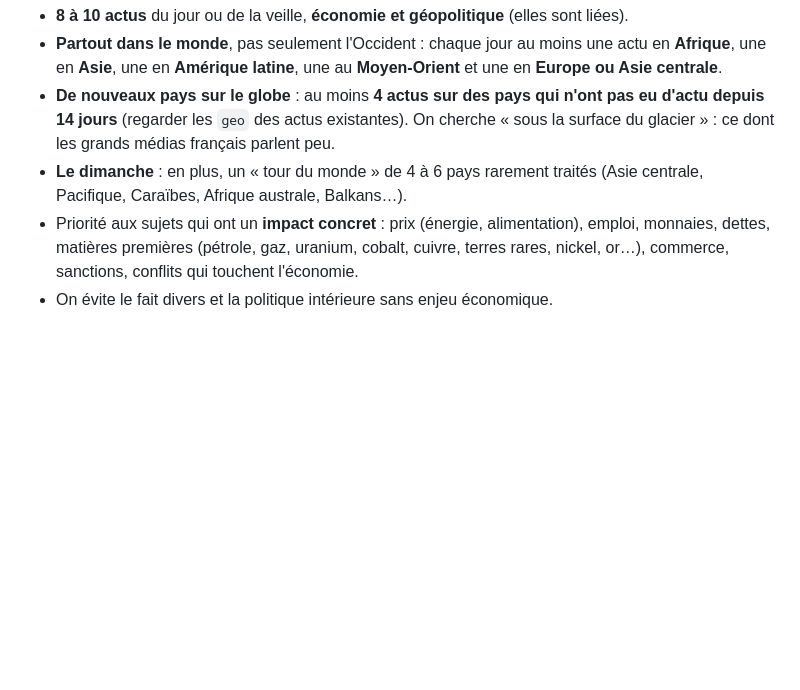
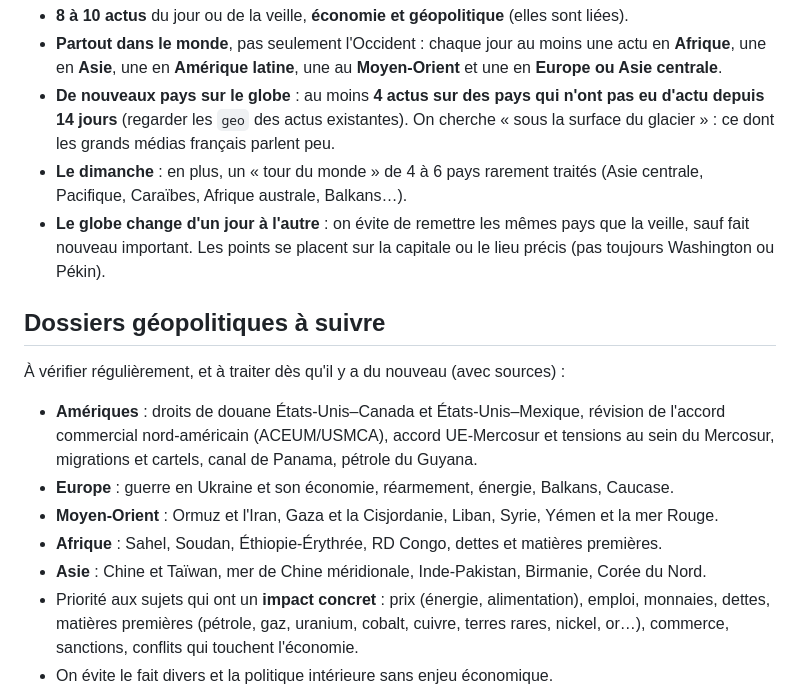
Before and after one commit to celestinnoury-bot/Geoconomic, a Markdown page: contenu/ROUTINE_ACTU.md, the part around the change. Rendered like a GitHub page; blank space fills up the shorter version.

Commit message:
Routine : le globe change d'un jour à l'autre, dossiers géopolitiques à suivre (dont Amériques)
Co-Authored-By: Claude Opus 5.5 <noreply@anthropic.com>
Claude-Session: https://claude.ai/code/session_01VNybTuTnTGvmYptAyLQhTj

```diff
--- a/contenu/ROUTINE_ACTU.md
+++ b/contenu/ROUTINE_ACTU.md
@@ -9,6 +9,16 @@ Elle peut être modifiée librement : la mise à jour automatique relit ce fichi
 - **Partout dans le monde**, pas seulement l'Occident : chaque jour au moins une actu en **Afrique**, une en **Asie**, une en **Amérique latine**, une au **Moyen-Orient** et une en **Europe ou Asie centrale**.
 - **De nouveaux pays sur le globe** : au moins **4 actus sur des pays qui n'ont pas eu d'actu depuis 14 jours** (regarder les `geo` des actus existantes). On cherche « sous la surface du glacier » : ce dont les grands médias français parlent peu.
 - **Le dimanche** : en plus, un « tour du monde » de 4 à 6 pays rarement traités (Asie centrale, Pacifique, Caraïbes, Afrique australe, Balkans…).
+- **Le globe change d'un jour à l'autre** : on évite de remettre les mêmes pays que la veille, sauf fait nouveau important. Les points se placent sur la capitale ou le lieu précis (pas toujours Washington ou Pékin).
+
+## Dossiers géopolitiques à suivre
+
+À vérifier régulièrement, et à traiter dès qu'il y a du nouveau (avec sources) :
+- **Amériques** : droits de douane États-Unis–Canada et États-Unis–Mexique, révision de l'accord commercial nord-américain (ACEUM/USMCA), accord UE-Mercosur et tensions au sein du Mercosur, migrations et cartels, canal de Panama, pétrole du Guyana.
+- **Europe** : guerre en Ukraine et son économie, réarmement, énergie, Balkans, Caucase.
+- **Moyen-Orient** : Ormuz et l'Iran, Gaza et la Cisjordanie, Liban, Syrie, Yémen et la mer Rouge.
+- **Afrique** : Sahel, Soudan, Éthiopie-Érythrée, RD Congo, dettes et matières premières.
+- **Asie** : Chine et Taïwan, mer de Chine méridionale, Inde-Pakistan, Birmanie, Corée du Nord.
 - Priorité aux sujets qui ont un **impact concret** : prix (énergie, alimentation), emploi, monnaies, dettes, matières premières (pétrole, gaz, uranium, cobalt, cuivre, terres rares, nickel, or…), commerce, sanctions, conflits qui touchent l'économie.
 - On évite le fait divers et la politique intérieure sans enjeu économique.
 
```
